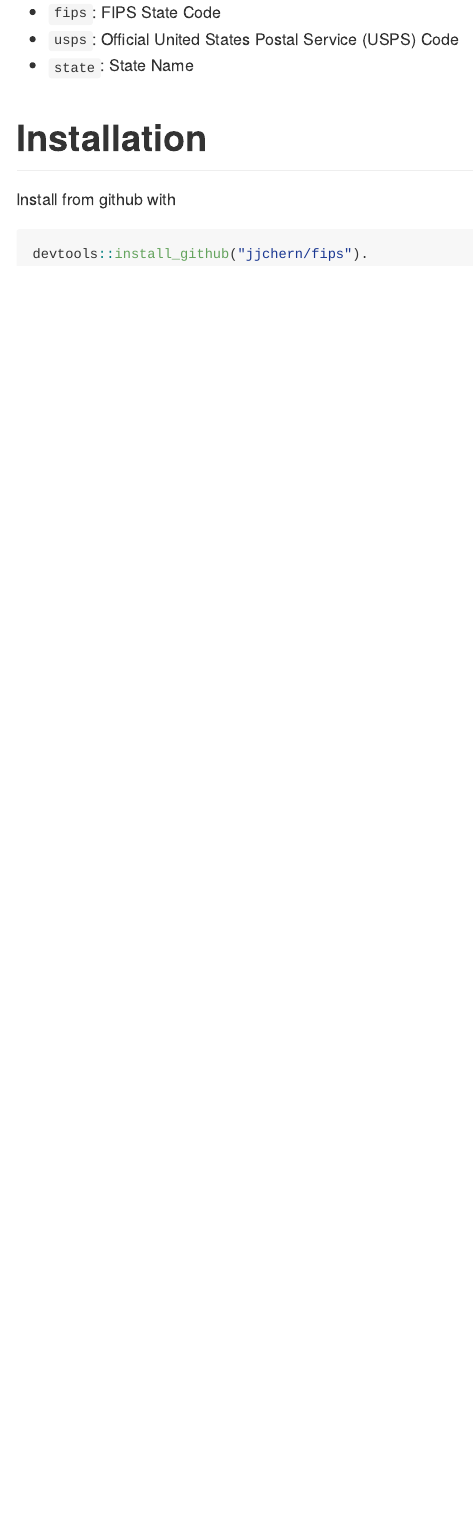
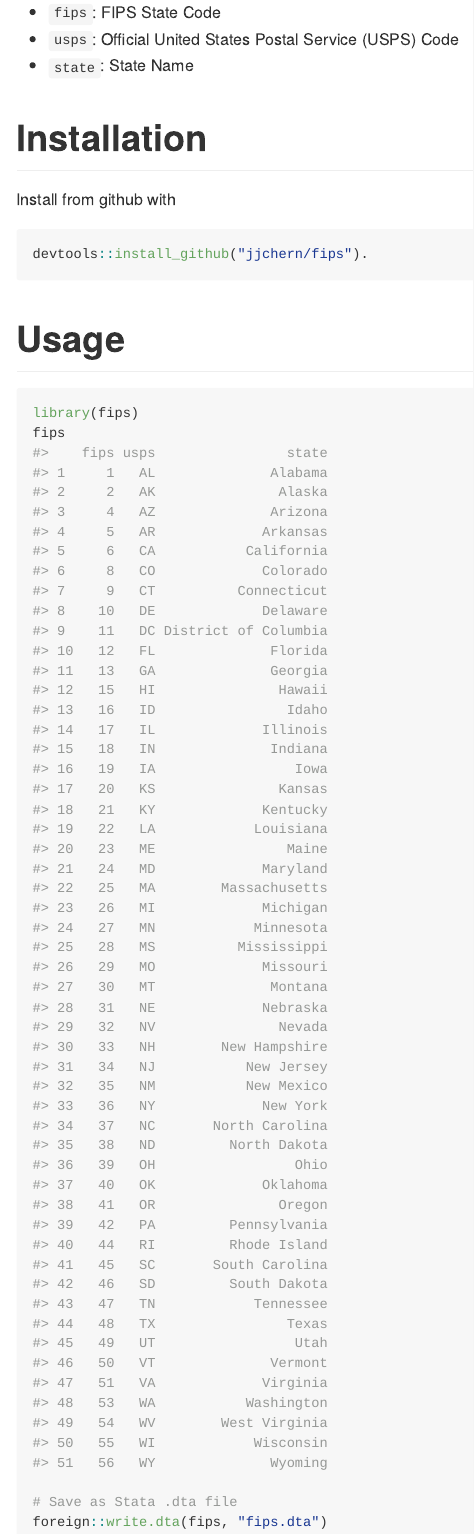
Before and after one commit to jjchern/fips, an R Markdown document (README.Rmd): the page in a window 1100 px wide, from 190 px down. The pictures show the output file README.md that the author committed with the source, drawn offline in the style of GitHub.

Commit message:
Add an example.

````diff
--- a/README.Rmd
+++ b/README.Rmd
@@ -28,3 +28,13 @@ Install from github with
 ```r
 devtools::install_github("jjchern/fips").
 ```
+
+# Usage
+
+```{r}
+library(fips)
+fips
+
+# Save as Stata .dta file
+foreign::write.dta(fips, "fips.dta")
+```
````
Also changed, not shown: README.md, 1 other file.
